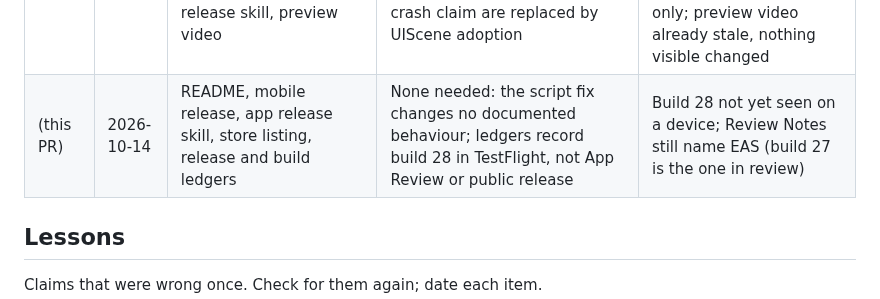
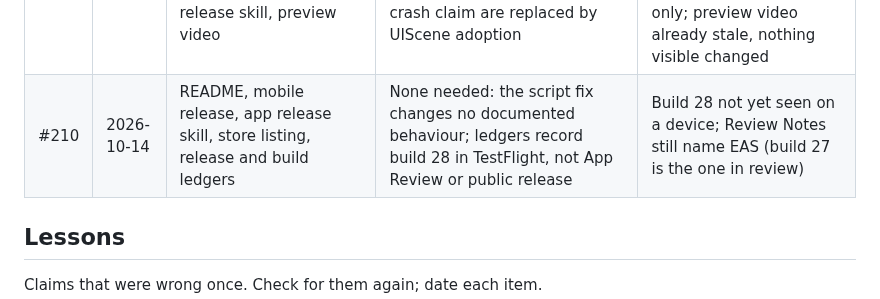
Before and after one commit to astrojams1/newsworthy, a Markdown page: docs/copy-reviews/ledger.md, the part around the change. Drawn GitHub-style.

Commit message:
Number the copy review row #210
Co-Authored-By: Claude Opus 5.5 <noreply@anthropic.com>

```diff
--- a/docs/copy-reviews/ledger.md
+++ b/docs/copy-reviews/ledger.md
@@ -23,7 +23,7 @@ Reviews before 2026-10-01 were recorded only in their PR descriptions.
 | #206 | 2026-10-14 | README, product messaging, llms.txt, caller instructions, rating skill, caller-review skill, AGENTS.md | Caller-review skill checks that a preview says what it will settle; no external copy states prompt wording | v23 adoption awaits verified readings; the judge still marks a preview "New:" |
 | #207 | 2026-10-14 | README, product messaging, llms.txt, caller instructions, rating skill, caller-review skill, AGENTS.md | Caller-review skill checks for relative days; no external copy states prompt wording | v24 adoption awaits verified readings; pre-v24 sentences keep their "today" until replaced |
 | #208 | 2026-10-14 | README, AGENTS.md, product messaging, mobile release, store README, store listing Review Notes, app release skill, preview video | README, product messaging, store README and mobile release: iOS builds locally with Xcode, Android in EAS; the Xcode 26.6 pin and the iOS 27 crash claim are replaced by UIScene adoption | Review Notes still say EAS builds the app, true of build 27 under review; correct at the next resubmission. UIScene build seen on simulators only; preview video already stale, nothing visible changed |
-| (this PR) | 2026-10-14 | README, mobile release, app release skill, store listing, release and build ledgers | None needed: the script fix changes no documented behaviour; ledgers record build 28 in TestFlight, not App Review or public release | Build 28 not yet seen on a device; Review Notes still name EAS (build 27 is the one in review) |
+| #210 | 2026-10-14 | README, mobile release, app release skill, store listing, release and build ledgers | None needed: the script fix changes no documented behaviour; ledgers record build 28 in TestFlight, not App Review or public release | Build 28 not yet seen on a device; Review Notes still name EAS (build 27 is the one in review) |
 
 ## Lessons
 
```
